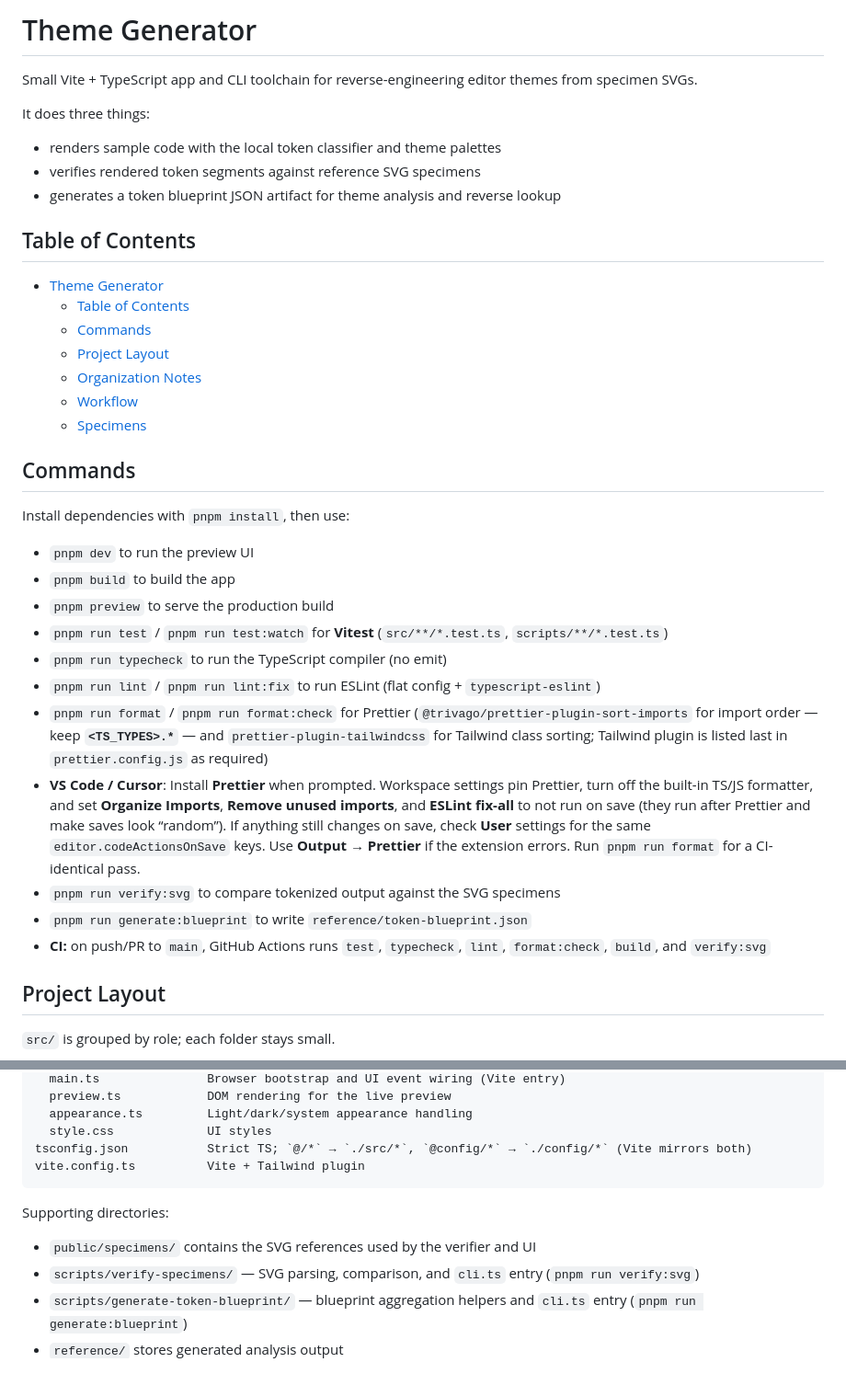
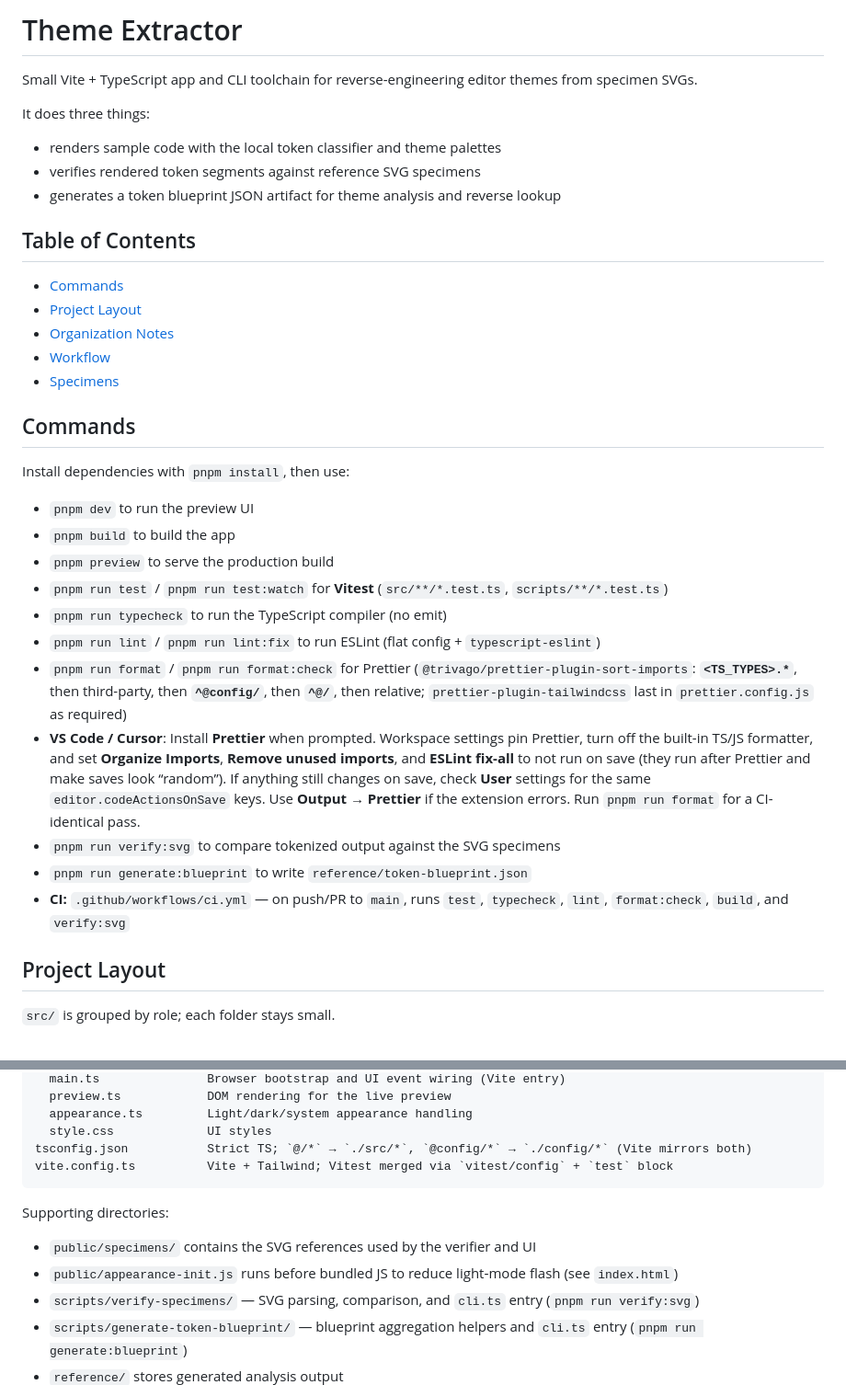
Before and after one commit to rmkane/theme-extractor, a Markdown page: README.md, 2 parts joined by grey strips. Shown at 92% size. GitHub-like rendering.

````diff
--- a/README.md
+++ b/README.md
@@ -1,6 +1,5 @@
 <!-- omit in toc -->
-
-# Theme Generator
+# Theme Extractor
 
 Small Vite + TypeScript app and CLI toolchain for reverse-engineering editor themes from specimen SVGs.
 
@@ -11,16 +10,13 @@ It does three things:
 - generates a token blueprint JSON artifact for theme analysis and reverse lookup
 
 <!-- omit in toc -->
-
 ## Table of Contents
 
-- [Theme Generator](#theme-generator)
-  - [Table of Contents](#table-of-contents)
-  - [Commands](#commands)
-  - [Project Layout](#project-layout)
-  - [Organization Notes](#organization-notes)
-  - [Workflow](#workflow)
-  - [Specimens](#specimens)
+- [Commands](#commands)
+- [Project Layout](#project-layout)
+- [Organization Notes](#organization-notes)
+- [Workflow](#workflow)
+- [Specimens](#specimens)
 
 ## Commands
 
@@ -32,11 +28,11 @@ Install dependencies with `pnpm install`, then use:
 - `pnpm run test` / `pnpm run test:watch` for **Vitest** (`src/**/*.test.ts`, `scripts/**/*.test.ts`)
 - `pnpm run typecheck` to run the TypeScript compiler (no emit)
 - `pnpm run lint` / `pnpm run lint:fix` to run ESLint (flat config + `typescript-eslint`)
-- `pnpm run format` / `pnpm run format:check` for Prettier (`@trivago/prettier-plugin-sort-imports` for import order — keep **`<TS_TYPES>.*`** — and `prettier-plugin-tailwindcss` for Tailwind class sorting; Tailwind plugin is listed last in `prettier.config.js` as required)
+- `pnpm run format` / `pnpm run format:check` for Prettier (`@trivago/prettier-plugin-sort-imports`: **`<TS_TYPES>.*`**, then third-party, then **`^@config/`**, then **`^@/`**, then relative; `prettier-plugin-tailwindcss` last in `prettier.config.js` as required)
 - **VS Code / Cursor**: Install **Prettier** when prompted. Workspace settings pin Prettier, turn off the built-in TS/JS formatter, and set **Organize Imports**, **Remove unused imports**, and **ESLint fix-all** to not run on save (they run after Prettier and make saves look “random”). If anything still changes on save, check **User** settings for the same `editor.codeActionsOnSave` keys. Use **Output → Prettier** if the extension errors. Run `pnpm run format` for a CI-identical pass.
 - `pnpm run verify:svg` to compare tokenized output against the SVG specimens
 - `pnpm run generate:blueprint` to write `reference/token-blueprint.json`
-- **CI:** on push/PR to `main`, GitHub Actions runs `test`, `typecheck`, `lint`, `format:check`, `build`, and `verify:svg`
+- **CI:** `.github/workflows/ci.yml` — on push/PR to `main`, runs `test`, `typecheck`, `lint`, `format:check`, `build`, and `verify:svg`
 
 ## Project Layout
 
@@ -71,12 +67,13 @@ src/app/
   appearance.ts         Light/dark/system appearance handling
   style.css             UI styles
 tsconfig.json           Strict TS; `@/*` → `./src/*`, `@config/*` → `./config/*` (Vite mirrors both)
-vite.config.ts          Vite + Tailwind plugin
+vite.config.ts          Vite + Tailwind; Vitest merged via `vitest/config` + `test` block
 ```
 
 Supporting directories:
 
 - `public/specimens/` contains the SVG references used by the verifier and UI
+- `public/appearance-init.js` runs before bundled JS to reduce light‑mode flash (see `index.html`)
 - `scripts/verify-specimens/` — SVG parsing, comparison, and `cli.ts` entry (`pnpm run verify:svg`)
 - `scripts/generate-token-blueprint/` — blueprint aggregation helpers and `cli.ts` entry (`pnpm run generate:blueprint`)
 - `reference/` stores generated analysis output
````
